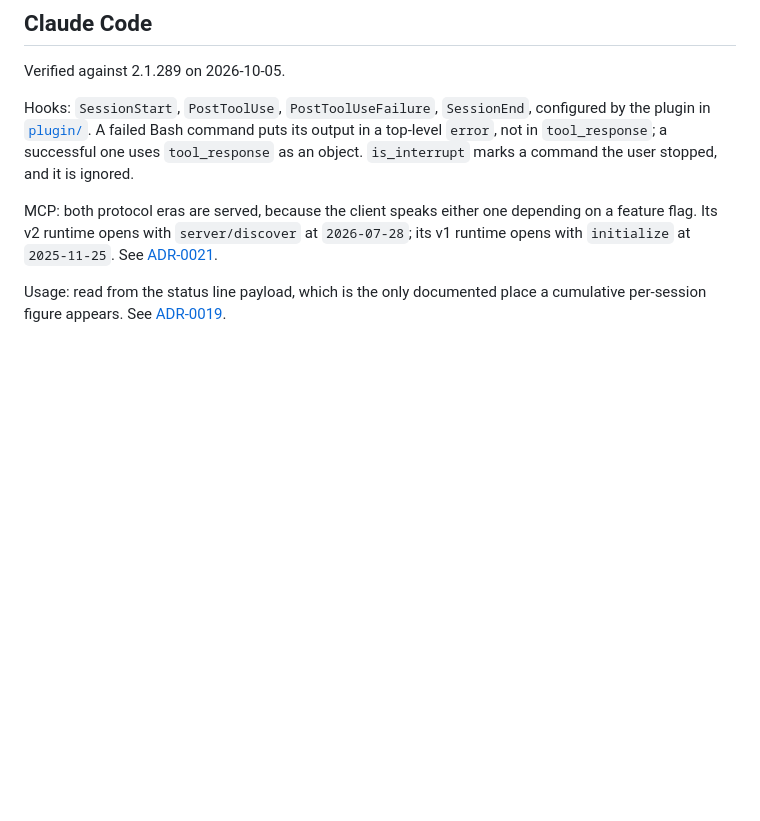
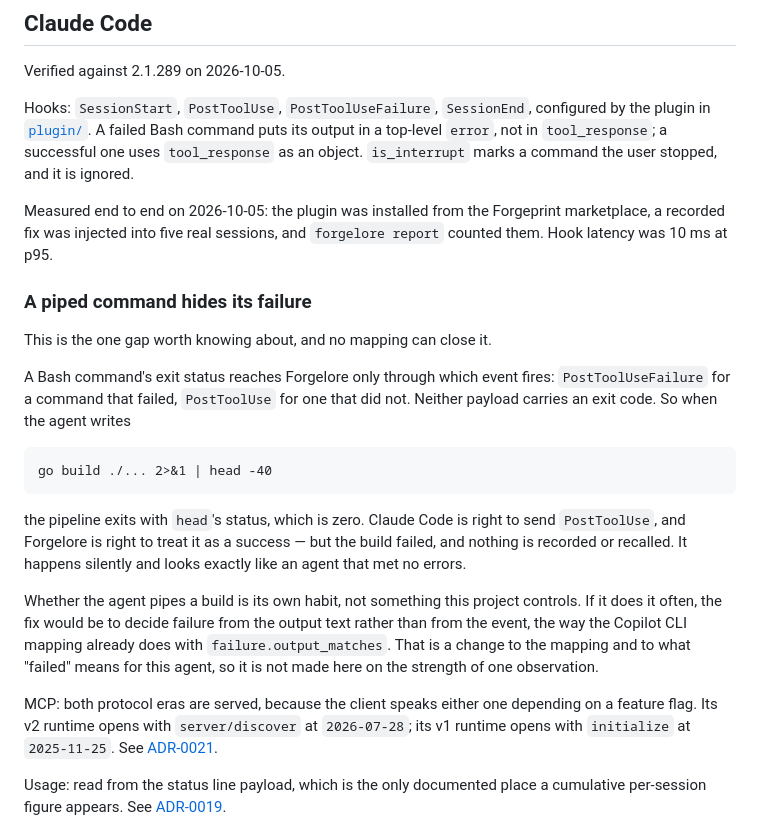
Before and after one commit to forgeprint/forgelore, a Markdown page: docs/compatibility.md, the part around the change. GitHub-like rendering; blank space fills up the shorter version.

````diff
--- a/docs/compatibility.md
+++ b/docs/compatibility.md
@@ -58,6 +58,34 @@ configured by the plugin in [`plugin/`](../plugin/). A failed Bash command
 puts its output in a top-level `error`, not in `tool_response`; a successful
 one uses `tool_response` as an object. `is_interrupt` marks a command the
 user stopped, and it is ignored.
+
+Measured end to end on 2026-10-05: the plugin was installed from the
+Forgeprint marketplace, a recorded fix was injected into five real sessions,
+and `forgelore report` counted them. Hook latency was 10 ms at p95.
+
+### A piped command hides its failure
+
+This is the one gap worth knowing about, and no mapping can close it.
+
+A Bash command's exit status reaches Forgelore only through which event
+fires: `PostToolUseFailure` for a command that failed, `PostToolUse` for one
+that did not. Neither payload carries an exit code. So when the agent writes
+
+```
+go build ./... 2>&1 | head -40
+```
+
+the pipeline exits with `head`'s status, which is zero. Claude Code is right
+to send `PostToolUse`, and Forgelore is right to treat it as a success — but
+the build failed, and nothing is recorded or recalled. It happens silently
+and looks exactly like an agent that met no errors.
+
+Whether the agent pipes a build is its own habit, not something this project
+controls. If it does it often, the fix would be to decide failure from the
+output text rather than from the event, the way the Copilot CLI mapping
+already does with `failure.output_matches`. That is a change to the mapping
+and to what "failed" means for this agent, so it is not made here on the
+strength of one observation.
 
 MCP: both protocol eras are served, because the client speaks either one
 depending on a feature flag. Its v2 runtime opens with `server/discover` at
````
Also changed, not shown: docs/ilerleme.md (+41 -2 lines).
